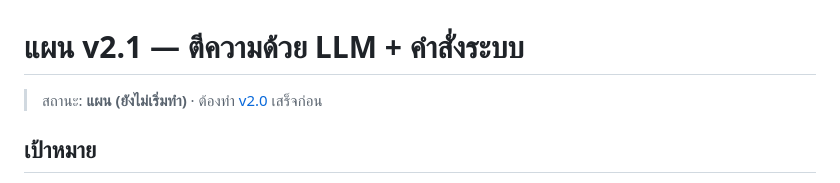
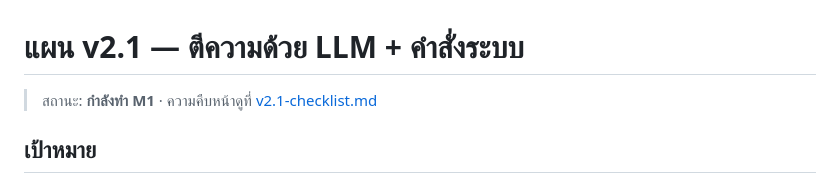
Before and after one commit to khoffan/AutoH, a Markdown page: docs/plans/v2.1-llm-and-system-actions.md, the part around the change. Rendered like a GitHub page.

Commit message:
docs(plans): v2.1 progress checklist
Co-Authored-By: Claude Opus 5.5 <noreply@anthropic.com>

```diff
--- a/docs/plans/v2.1-llm-and-system-actions.md
+++ b/docs/plans/v2.1-llm-and-system-actions.md
@@ -1,6 +1,6 @@
 # แผน v2.1 — ตีความด้วย LLM + คำสั่งระบบ
 
-> สถานะ: **แผน (ยังไม่เริ่มทำ)** · ต้องทำ [v2.0](v2.0-voice-commands.md) เสร็จก่อน
+> สถานะ: **กำลังทำ M1** · ความคืบหน้าดูที่ [v2.1-checklist.md](v2.1-checklist.md)
 
 ## เป้าหมาย
 
```
Also changed, not shown: docs/plans/v2.1-checklist.md (added, +113 -0 lines).
